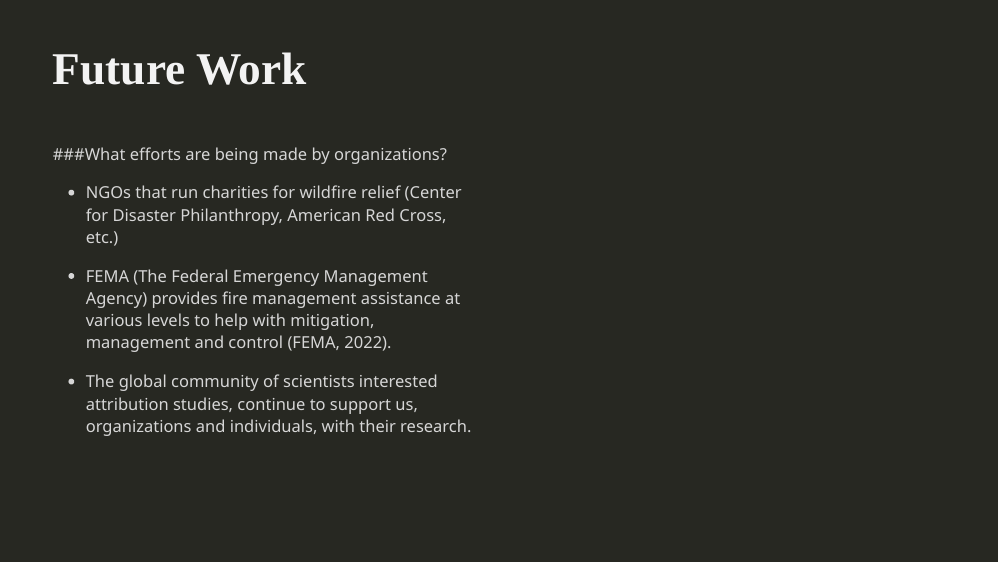
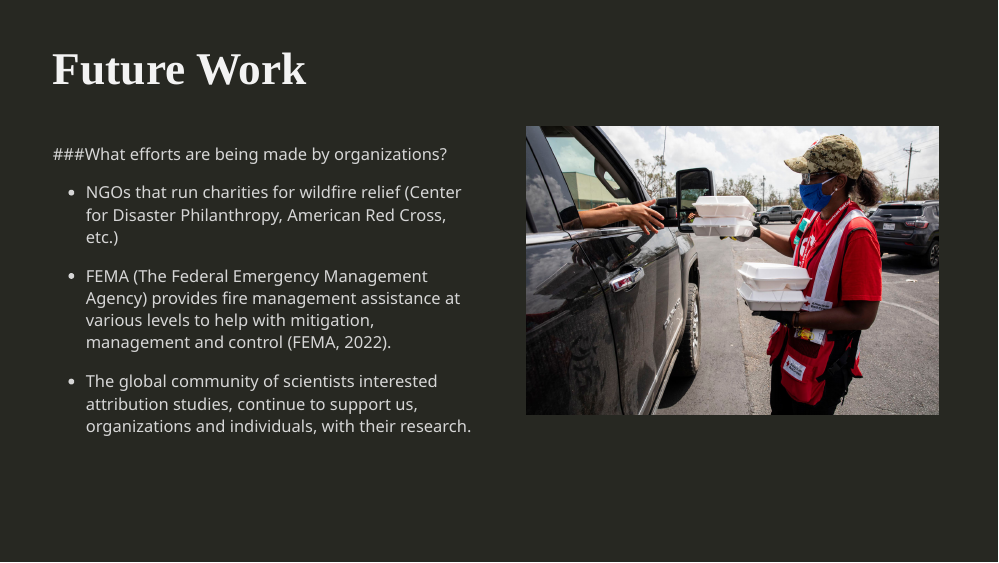
Before and after one commit to DCS-210/w2022-project-team-ace, an R Markdown document (presentation/presentation.Rmd): page 14 of 16. Rendered offline with R 4.5, knitr and Pandoc, with nearby package versions; the slides are laid out offline by our stand-in for remark.js, each with all of its steps uncovered, in fonts that may differ from those the slides ask for, and without slide numbers, shadows or browser add-ons; colours and fonts come from the style sheet that the author committed, because xaringanthemer is not installed; some code elsewhere in the file could not run offline.

Commit message:
Add some images

````diff
--- a/presentation/presentation.Rmd
+++ b/presentation/presentation.Rmd
@@ -425,7 +425,9 @@
 ]
 
 .pull-right[
-
+```{r dataset-image-relief, echo = FALSE, out.height = 350, out.width = 500, fig.align = 'left', fig.alt="Disaster relief"}
+knitr::include_graphics("img/disaster relief.jpg")
+```
 ]
 
 ---
````
Also changed, not shown: presentation/img/disaster relief.jpg (added), presentation/img/reduce carbon footprint.jpg (added), presentation/presentation.html, presentation/presentation.Rmd (4 more changed lines).
